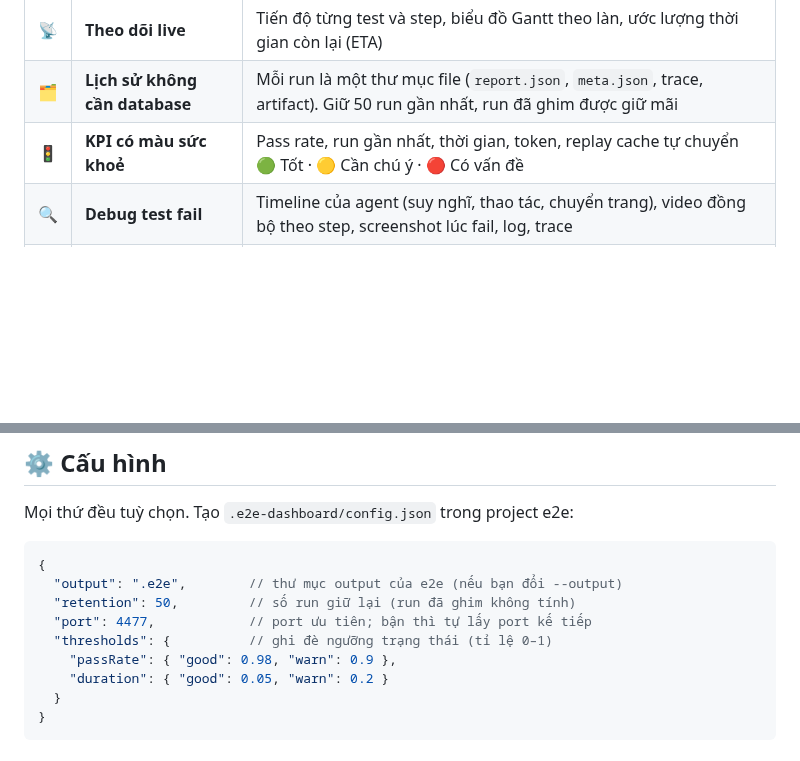
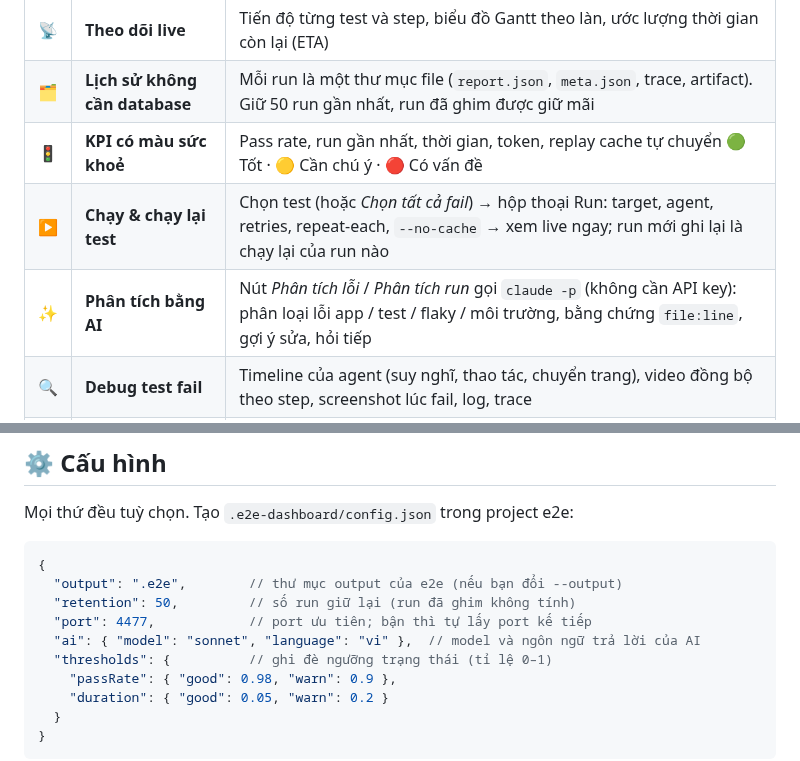
Before and after one commit to thangvofastboy/e2e-dashboard, a Markdown page: README.md, 2 parts joined by grey strips. Rendered like a GitHub page; blank space fills up the shorter version.

```diff
--- a/README.md
+++ b/README.md
@@ -27,6 +28,8 @@
 | 📡 | **Theo dõi live** | Tiến độ từng test và step, biểu đồ Gantt theo làn, ước lượng thời gian còn lại (ETA) |
 | 🗂️ | **Lịch sử không cần database** | Mỗi run là một thư mục file (`report.json`, `meta.json`, trace, artifact). Giữ 50 run gần nhất, run đã ghim được giữ mãi |
 | 🚦 | **KPI có màu sức khoẻ** | Pass rate, run gần nhất, thời gian, token, replay cache tự chuyển 🟢 Tốt · 🟡 Cần chú ý · 🔴 Có vấn đề |
+| ▶️ | **Chạy & chạy lại test** | Chọn test (hoặc *Chọn tất cả fail*) → hộp thoại Run: target, agent, retries, repeat-each, `--no-cache` → xem live ngay; run mới ghi lại là chạy lại của run nào |
+| ✨ | **Phân tích bằng AI** | Nút *Phân tích lỗi* / *Phân tích run* gọi `claude -p` (không cần API key): phân loại lỗi app / test / flaky / môi trường, bằng chứng `file:line`, gợi ý sửa, hỏi tiếp |
 | 🔍 | **Debug test fail** | Timeline của agent (suy nghĩ, thao tác, chuyển trang), video đồng bộ theo step, screenshot lúc fail, log, trace |
 | 📊 | **Biểu đồ hiện đại** | Area có gradient, donut, sparkline, stacked bar, heatmap test × run, thanh ngang test chậm nhất |
 | 🧮 | **Ma trận test × target** | Thấy ngay lỗi chỉ xảy ra trên một trình duyệt hoặc thiết bị |
@@ -126,6 +146,7 @@ Mọi thứ đều tuỳ chọn. Tạo `.e2e-dashboard/config.json` trong projec
   "output": ".e2e",        // thư mục output của e2e (nếu bạn đổi --output)
   "retention": 50,         // số run giữ lại (run đã ghim không tính)
   "port": 4477,            // port ưu tiên; bận thì tự lấy port kế tiếp
+  "ai": { "model": "sonnet", "language": "vi" },  // model và ngôn ngữ trả lời của AI
   "thresholds": {          // ghi đè ngưỡng trạng thái (tỉ lệ 0–1)
     "passRate": { "good": 0.98, "warn": 0.9 },
     "duration": { "good": 0.05, "warn": 0.2 }
```
Also changed, not shown: other parts of README.md (+44 -6 lines), docs/images/ai-panel.jpeg (added), 5 other files.
